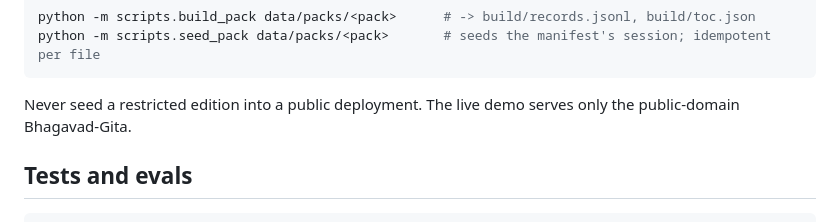
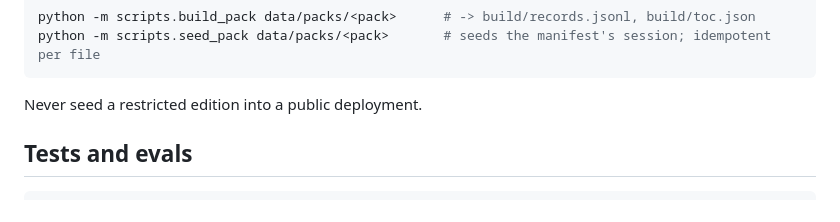
Before and after one commit to sahajm99/groundscope, a Markdown page: README.md, the part around the change. Rendered like a GitHub page.

Commit message:
docs(readme): drop an unverified claim about the live demo's corpus [skip ci]
The pack section said the live demo serves only the Bhagavad-Gita. That was
written from the project notes and is not what the hosted database holds
today, so the sentence goes; the rule it followed stays.

Co-Authored-By: Claude Fable 5.1 <noreply@anthropic.com>

````diff
--- a/README.md
+++ b/README.md
@@ -115,8 +115,7 @@ python -m scripts.build_pack data/packs/<pack>      # -> build/records.jsonl, bu
 python -m scripts.seed_pack data/packs/<pack>       # seeds the manifest's session; idempotent per file
 ```
 
-Never seed a restricted edition into a public deployment. The live demo serves only the
-public-domain Bhagavad-Gita.
+Never seed a restricted edition into a public deployment.
 
 ## Tests and evals
 
````
